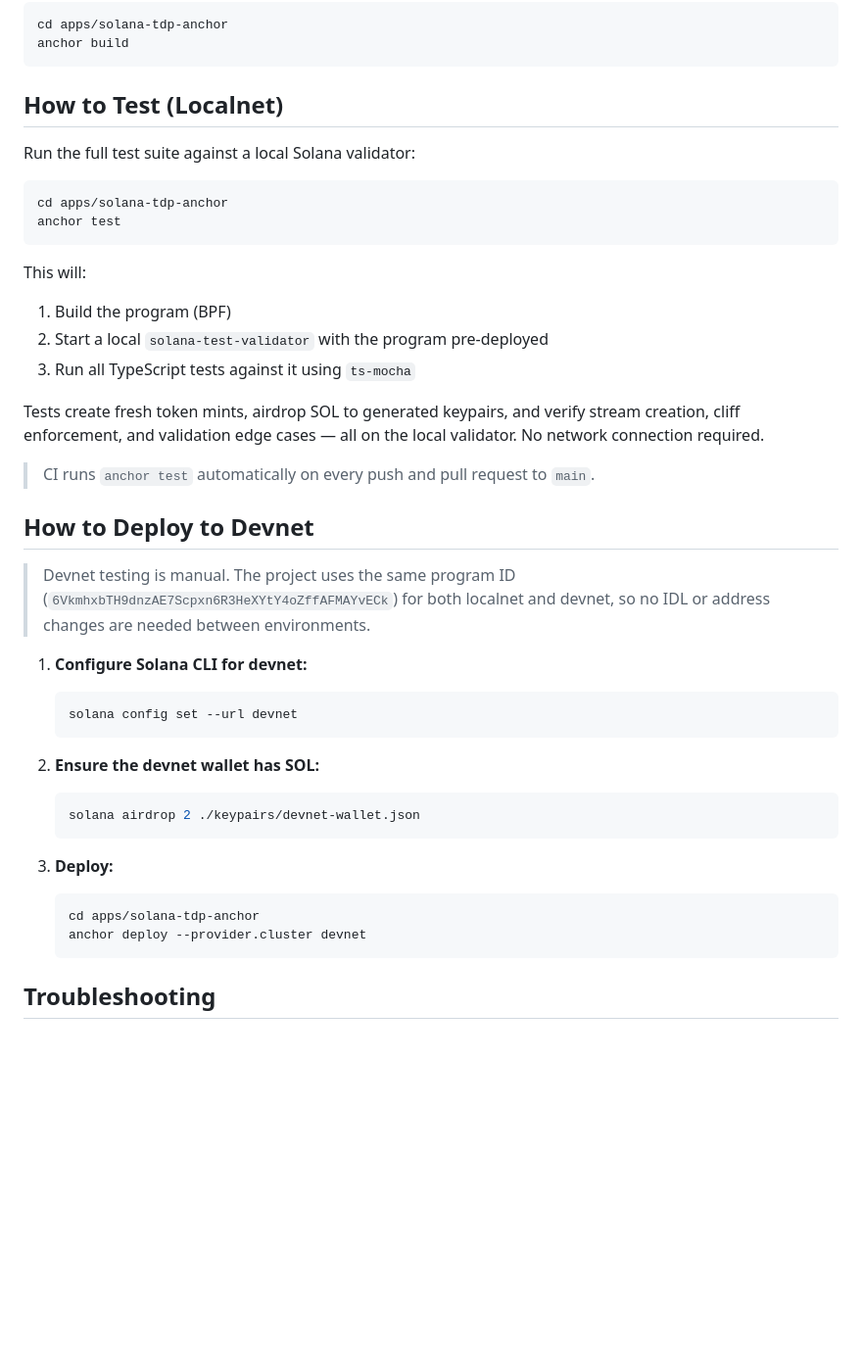
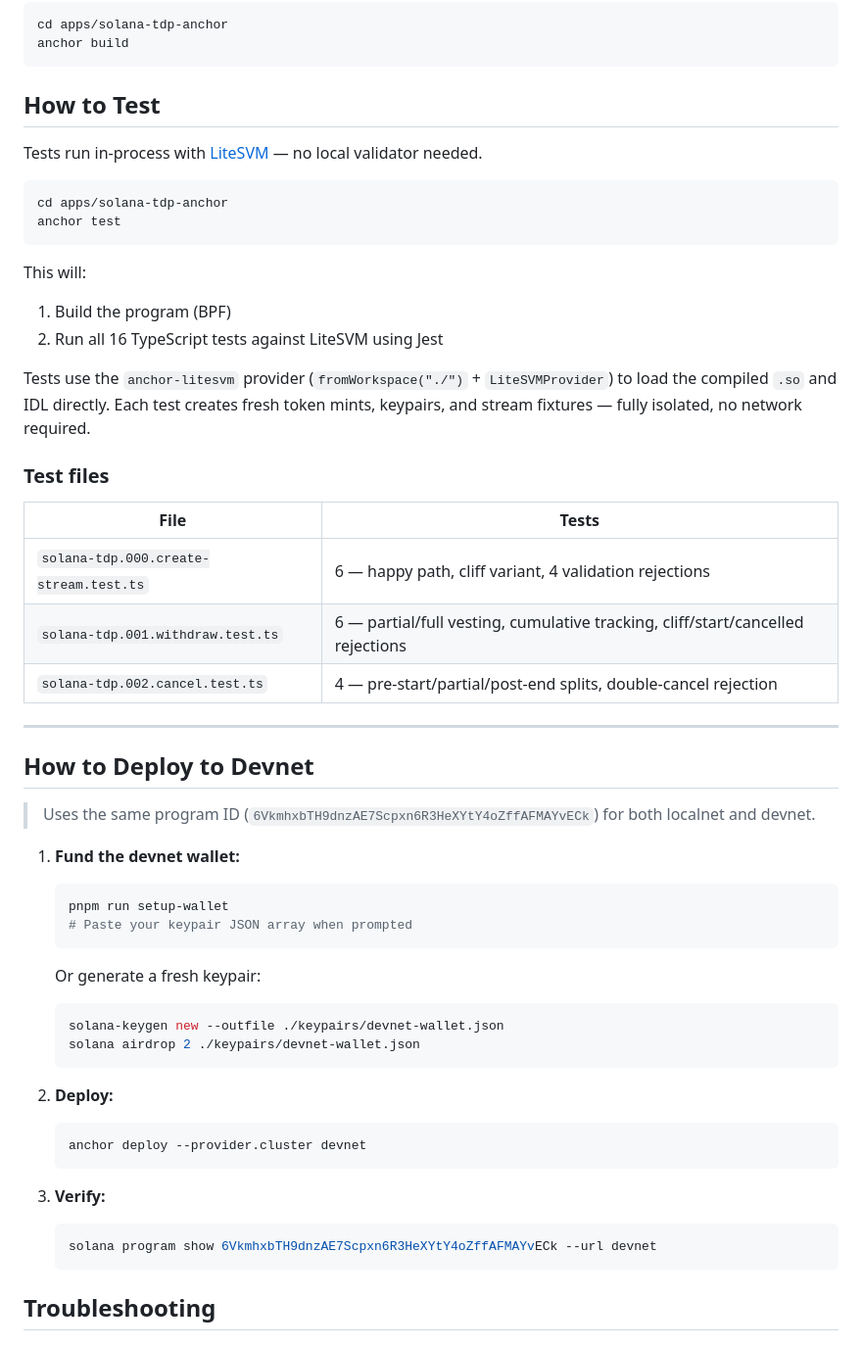
Before and after one commit to simplyvest/simplyvest, a Markdown page: apps/solana-tdp-anchor/README.md, the part around the change. Shown at 98% size. GitHub-like rendering; blank space fills up the shorter version.

Commit message:
docs: update README and deployment docs for LiteSVM + devnet setup

````diff
--- a/apps/solana-tdp-anchor/README.md
+++ b/apps/solana-tdp-anchor/README.md
@@ -103,9 +103,9 @@ cd apps/solana-tdp-anchor
 anchor build
 ```
 
-## How to Test (Localnet)
+## How to Test
 
-Run the full test suite against a local Solana validator:
+Tests run in-process with [LiteSVM](https://github.com/LiteSVM/litesvm) — no local validator needed.
 
 ```bash
 cd apps/solana-tdp-anchor
@@ -114,31 +114,43 @@ anchor test
 
 This will:
 1. Build the program (BPF)
-2. Start a local `solana-test-validator` with the program pre-deployed
-3. Run all TypeScript tests against it using `ts-mocha`
+2. Run all 16 TypeScript tests against LiteSVM using Jest
 
-Tests create fresh token mints, airdrop SOL to generated keypairs, and verify stream creation, cliff enforcement, and validation edge cases — all on the local validator. No network connection required.
+Tests use the `anchor-litesvm` provider (`fromWorkspace("./")` + `LiteSVMProvider`) to load the compiled `.so` and IDL directly. Each test creates fresh token mints, keypairs, and stream fixtures — fully isolated, no network required.
 
-> CI runs `anchor test` automatically on every push and pull request to `main`.
+### Test files
+
+| File | Tests |
+|---|---|
+| `solana-tdp.000.create-stream.test.ts` | 6 — happy path, cliff variant, 4 validation rejections |
+| `solana-tdp.001.withdraw.test.ts` | 6 — partial/full vesting, cumulative tracking, cliff/start/cancelled rejections |
+| `solana-tdp.002.cancel.test.ts` | 4 — pre-start/partial/post-end splits, double-cancel rejection |
+
+---
 
 ## How to Deploy to Devnet
 
-> Devnet testing is manual. The project uses the same program ID (`6VkmhxbTH9dnzAE7Scpxn6R3HeXYtY4oZffAFMAYvECk`) for both localnet and devnet, so no IDL or address changes are needed between environments.
+> Uses the same program ID (`6VkmhxbTH9dnzAE7Scpxn6R3HeXYtY4oZffAFMAYvECk`) for both localnet and devnet.
 
-1. **Configure Solana CLI for devnet:**
+1. **Fund the devnet wallet:**
    ```bash
-   solana config set --url devnet
+   pnpm run setup-wallet
+   # Paste your keypair JSON array when prompted
    ```
-
-2. **Ensure the devnet wallet has SOL:**
+   Or generate a fresh keypair:
    ```bash
+   solana-keygen new --outfile ./keypairs/devnet-wallet.json
    solana airdrop 2 ./keypairs/devnet-wallet.json
    ```
 
-3. **Deploy:**
+2. **Deploy:**
    ```bash
-   cd apps/solana-tdp-anchor
    anchor deploy --provider.cluster devnet
+   ```
+
+3. **Verify:**
+   ```bash
+   solana program show 6VkmhxbTH9dnzAE7Scpxn6R3HeXYtY4oZffAFMAYvECk --url devnet
    ```
 
 ## Troubleshooting
````
Also changed, not shown: docs/DEPLOYMENT.md (+3 -3 lines).
